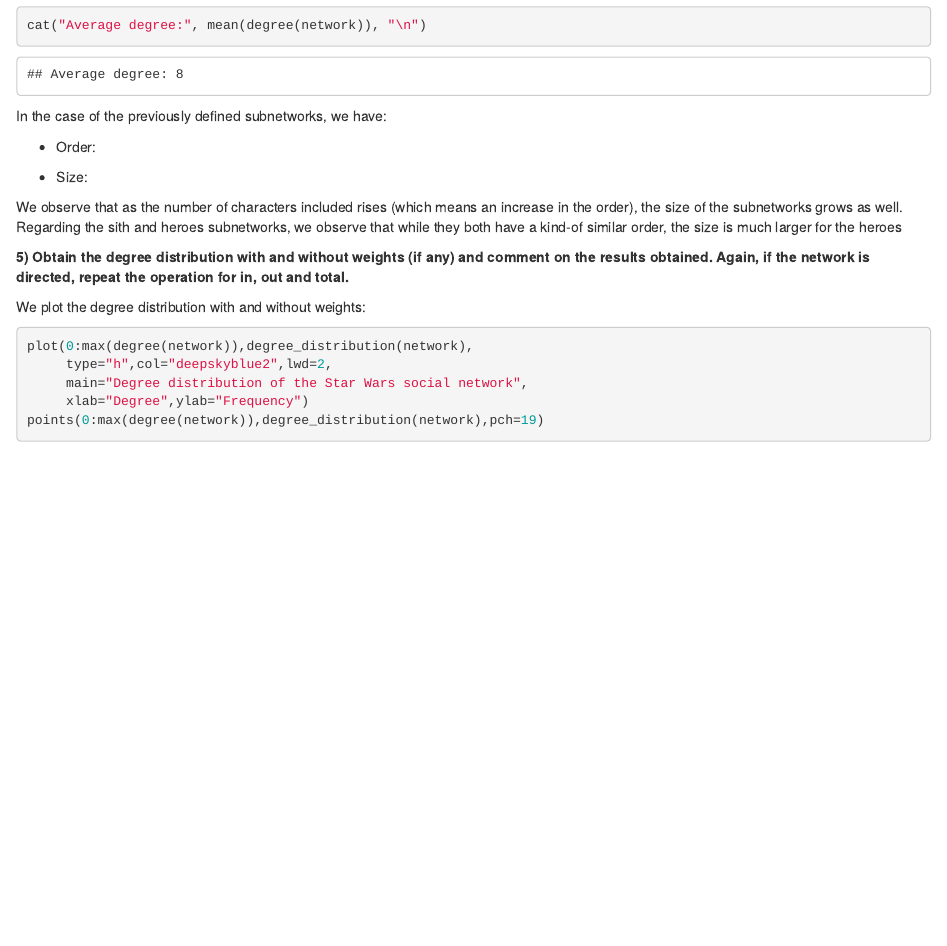
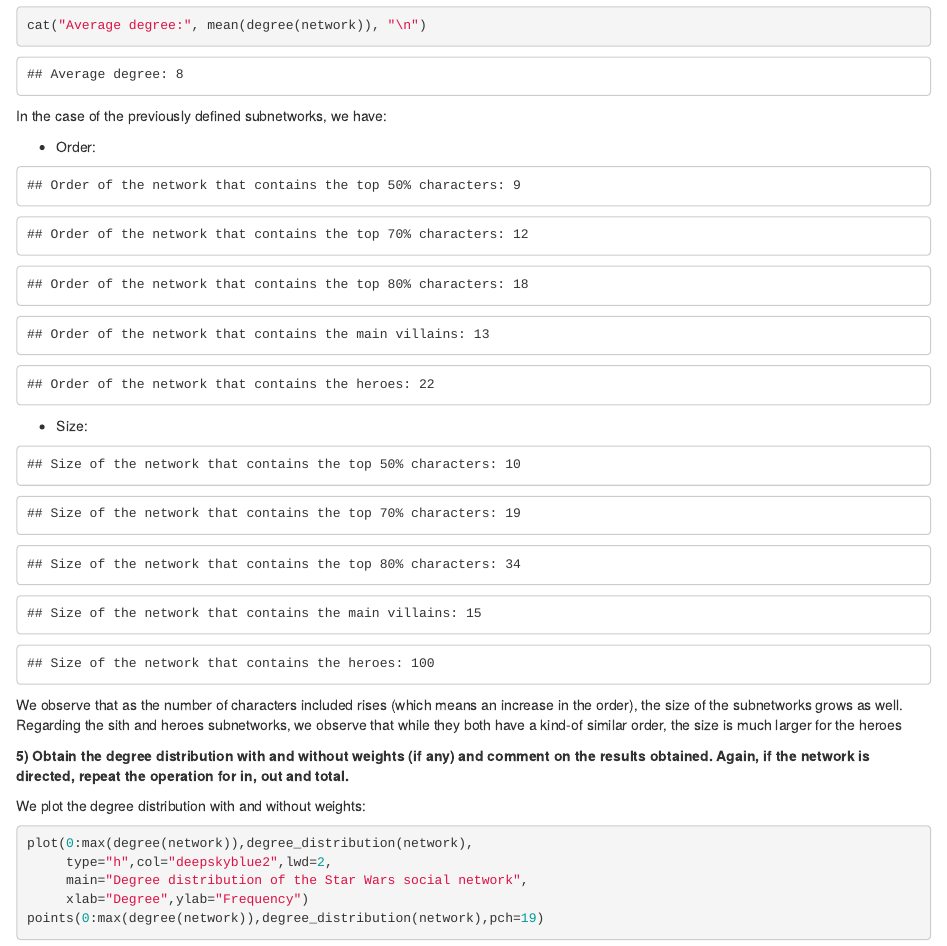
Before and after one commit to AlvaroNovillo/Network_Analysis_Kaggle_Star_Wars, an R Markdown document (Network Analysis Project.Rmd): the page in a window 1100 px wide, from 4470 px down. Rendered offline with R 4.5, knitr and Pandoc, with nearby package versions; code that draws random numbers runs with fixed seeds of ours.

Commit message:
Alvaro's changes included

````diff
--- a/Network Analysis Project.Rmd
+++ b/Network Analysis Project.Rmd
@@ -162,7 +162,7 @@ cat("Average degree:", mean(degree(network)), "\n")
 In the case of the previously defined subnetworks, we have:
 
 - Order:
-```{r, include=FALSE}
+```{r,echo = FALSE}
 cat("Order of the network that contains the top 50% characters:", gorder(subnetwork1), "\n")
 cat("Order of the network that contains the top 70% characters:", gorder(subnetwork2), "\n")
 cat("Order of the network that contains the top 80% characters:", gorder(subnetwork3), "\n")
@@ -171,7 +171,7 @@ cat("Order of the network that contains the heroes:", gorder(Heroes_network), "\
 ```
 
 - Size:
-```{r, include=FALSE}
+```{r,echo = FALSE}
 cat("Size of the network that contains the top 50% characters:", gsize(subnetwork1), "\n")
 cat("Size of the network that contains the top 70% characters:", gsize(subnetwork2), "\n")
 cat("Size of the network that contains the top 80% characters:", gsize(subnetwork3), "\n")
````
Also changed, not shown: Network-Analysis-Project.html (added).
